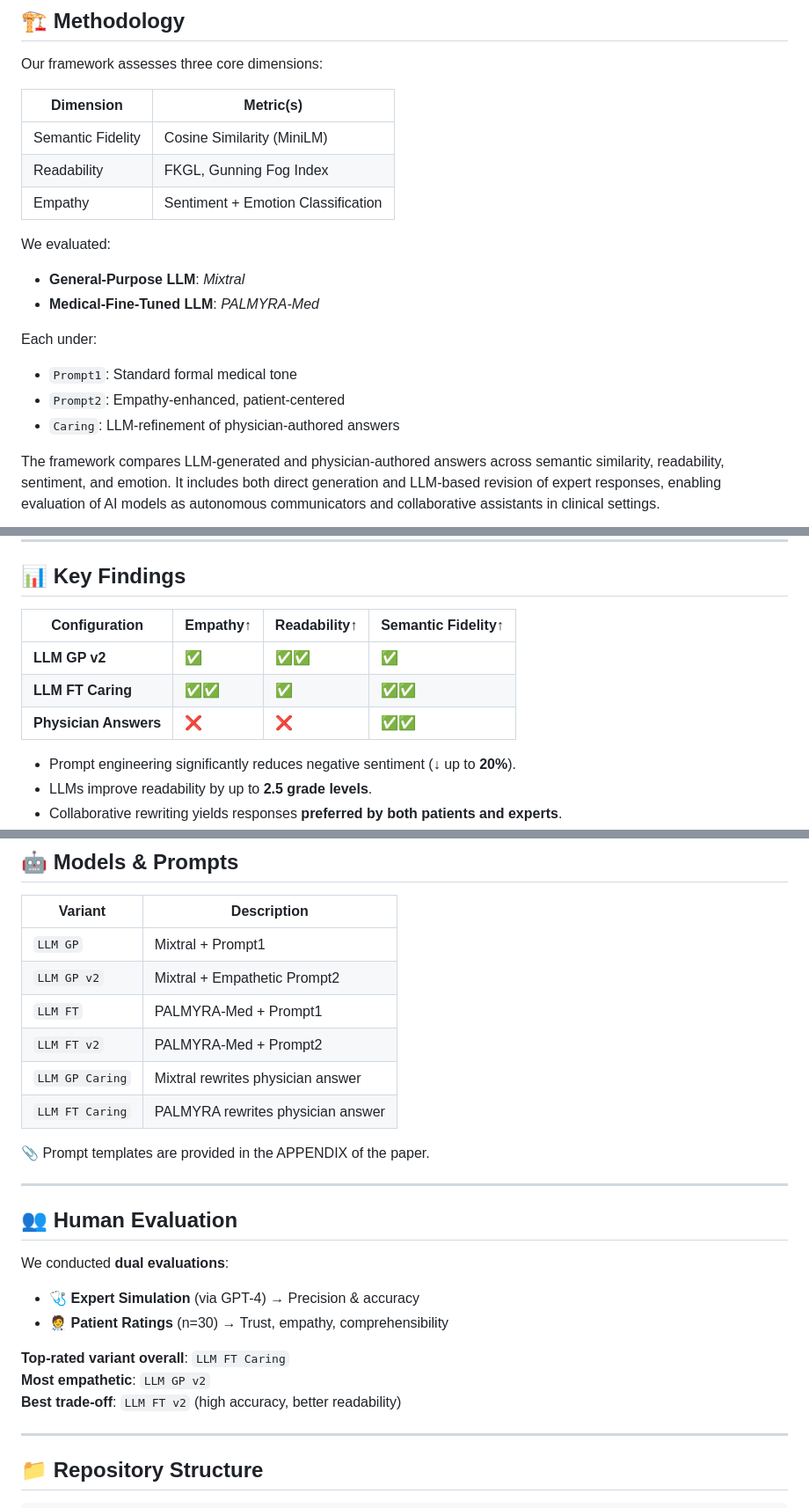
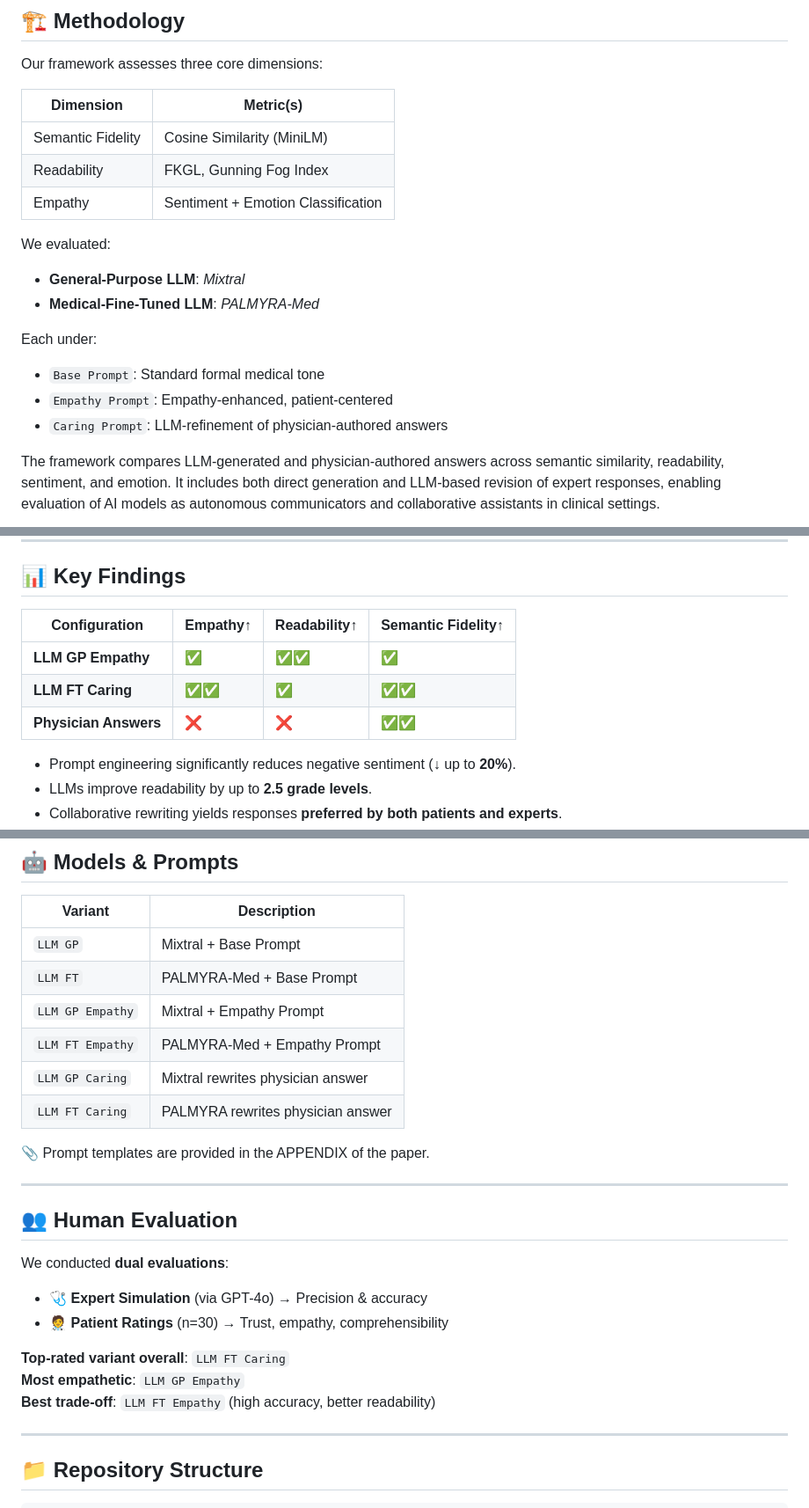
Before and after one commit to PRAISELab-PicusLab/CanAIBeADoctor, a Markdown page: README.md, 3 parts joined by grey strips. Shown: that part at 88% size. Rendered like a GitHub page.

```diff
--- a/README.md
+++ b/README.md
@@ -25,8 +25,8 @@ We introduce a comprehensive evaluation framework, test multiple LLM configurati
 
 Our framework assesses three core dimensions:
 
-| Dimension        | Metric(s)                             |
-|------------------|----------------------------------------|
+| Dimension         | Metric(s)                             |
+|-------------------|---------------------------------------|
 | Semantic Fidelity | Cosine Similarity (MiniLM)            |
 | Readability       | FKGL, Gunning Fog Index               |
 | Empathy           | Sentiment + Emotion Classification    |
@@ -36,9 +36,9 @@ We evaluated:
 - **Medical-Fine-Tuned LLM**: *PALMYRA-Med*
 
 Each under:
-- `Prompt1`: Standard formal medical tone
-- `Prompt2`: Empathy-enhanced, patient-centered
-- `Caring`: LLM-refinement of physician-authored answers
+- `Base Prompt`: Standard formal medical tone
+- `Empathy Prompt`: Empathy-enhanced, patient-centered
+- `Caring Prompt`: LLM-refinement of physician-authored answers
 
 The framework compares LLM-generated and physician-authored answers across semantic similarity, readability,
 sentiment, and emotion. It includes both direct generation and LLM-based revision of expert responses, enabling evaluation of
@@ -50,11 +50,11 @@ AI models as autonomous communicators and collaborative assistants in clinical s
 
 ## 📊 Key Findings
 
-| Configuration       | Empathy↑ | Readability↑ | Semantic Fidelity↑ |
-|---------------------|----------|--------------|---------------------|
-| **LLM GP v2**        | ✅       | ✅✅           | ✅                  |
-| **LLM FT Caring**    | ✅✅      | ✅             | ✅✅                 |
-| **Physician Answers**| ❌        | ❌             | ✅✅                 |
+| Configuration         | Empathy↑ | Readability↑ | Semantic Fidelity↑ |
+|-----------------------|----------|--------------|--------------------|
+| **LLM GP Empathy**    | ✅       | ✅✅        | ✅                |
+| **LLM FT Caring**     | ✅✅     | ✅          | ✅✅              |
+| **Physician Answers** | ❌       | ❌          | ✅✅              |
 
 - Prompt engineering significantly reduces negative sentiment (↓ up to **20%**).
 - LLMs improve readability by up to **2.5 grade levels**.
@@ -74,10 +74,10 @@ We use a **curated subset** of the [**MedQuAD**](https://huggingface.co/datasets
 
 | Variant              | Description                                           |
 |----------------------|-------------------------------------------------------|
-| `LLM GP`             | Mixtral + Prompt1                                     |
-| `LLM GP v2`          | Mixtral + Empathetic Prompt2                          |
-| `LLM FT`             | PALMYRA-Med + Prompt1                                 |
-| `LLM FT v2`          | PALMYRA-Med + Prompt2                                 |
+| `LLM GP`             | Mixtral + Base Prompt                                 |
+| `LLM FT`             | PALMYRA-Med + Base Prompt                             |
+| `LLM GP Empathy`     | Mixtral + Empathy Prompt                              |
+| `LLM FT Empathy`     | PALMYRA-Med + Empathy Prompt                          |
 | `LLM GP Caring`      | Mixtral rewrites physician answer                     |
 | `LLM FT Caring`      | PALMYRA rewrites physician answer                     |
 
@@ -88,12 +88,12 @@ We use a **curated subset** of the [**MedQuAD**](https://huggingface.co/datasets
 ## 👥 Human Evaluation
 
 We conducted **dual evaluations**:
-- 🩺 **Expert Simulation** (via GPT-4) → Precision & accuracy
+- 🩺 **Expert Simulation** (via GPT-4o) → Precision & accuracy
 - 🧑‍⚕️ **Patient Ratings** (n=30) → Trust, empathy, comprehensibility
 
 **Top-rated variant overall**: `LLM FT Caring`
-**Most empathetic**: `LLM GP v2`
-**Best trade-off**: `LLM FT v2` (high accuracy, better readability)
+**Most empathetic**: `LLM GP Empathy`
+**Best trade-off**: `LLM FT Empathy` (high accuracy, better readability)
 
 ---
 
```
Also changed, not shown: other parts of README.md (+1 -1 lines).
